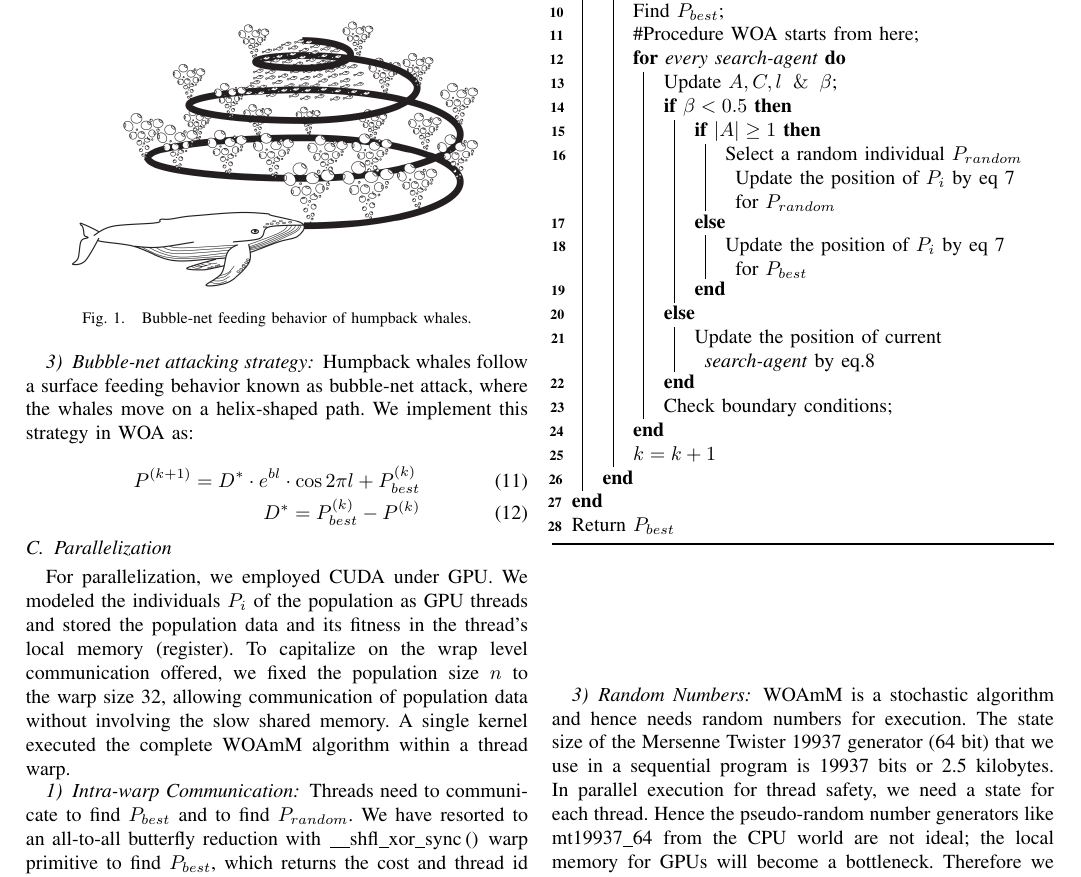
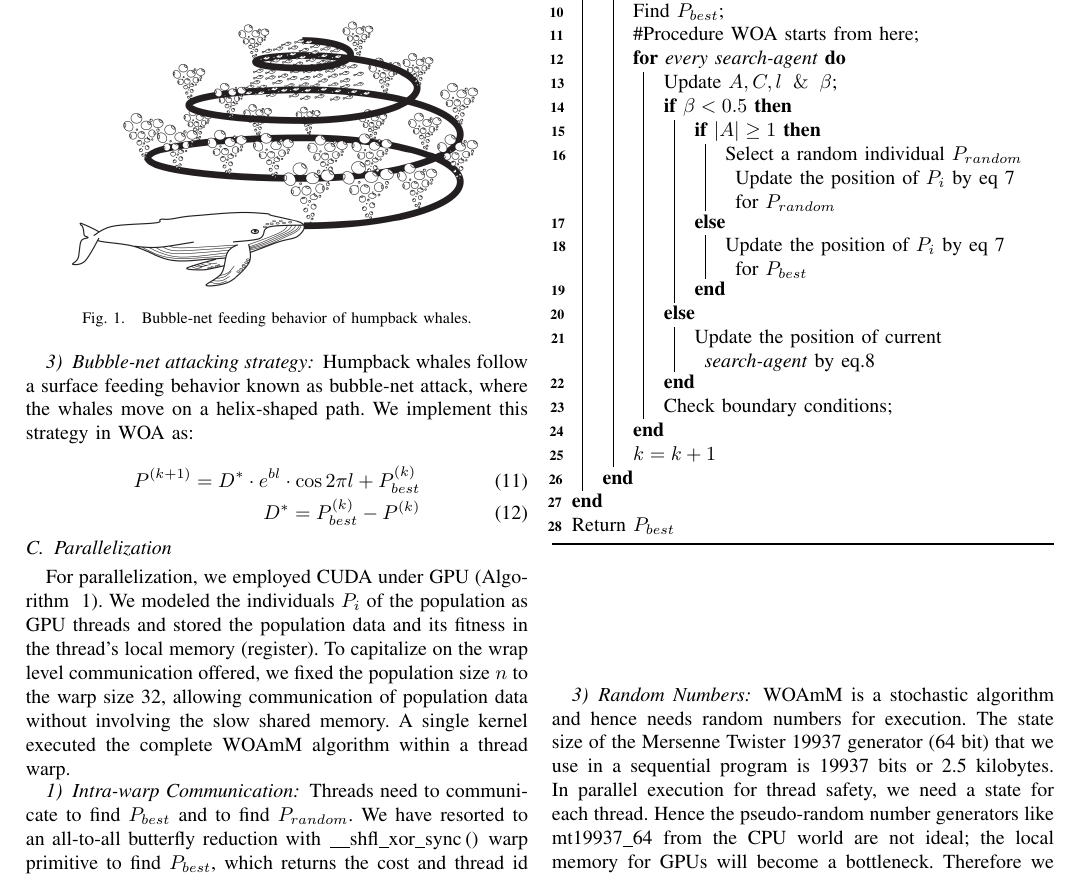
Before and after one commit to bevsxyz/parallel-woamm, a LaTeX paper (report/bevan_report.tex): part of page 2 of 4, cut so that both start at the same text. Compiled offline with pdfLaTeX.

Commit message:
🐛 FIX: Algorithm reference

```diff
--- a/report/bevan_report.tex
+++ b/report/bevan_report.tex
@@ -219,7 +220,7 @@ We implement this strategy in WOA as:
 
 \subsection{Parallelization}
 
-For parallelization, we employed CUDA under GPU.
+For parallelization, we employed CUDA under GPU (Algorithm ~\ref{alg:1}).
 We modeled the individuals $P_i$ of the population as GPU threads and stored the population data and its fitness in the thread’s local memory (register).
 To capitalize on the wrap level communication offered, we fixed the population size $n$ to the warp size 32, allowing communication of population data without involving the slow shared memory.
 A single kernel executed the complete WOAmM algorithm within a thread warp.
```
Also changed, not shown: WOAmM_report.pdf (added), bevan_report.pdf (deleted), report/bevan_report.tex (1 more changed lines), 3 other files.
